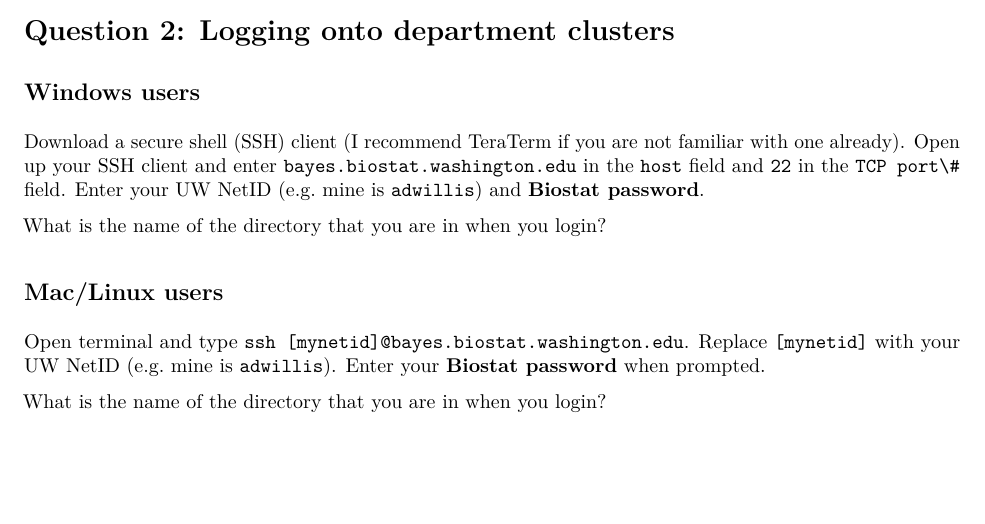
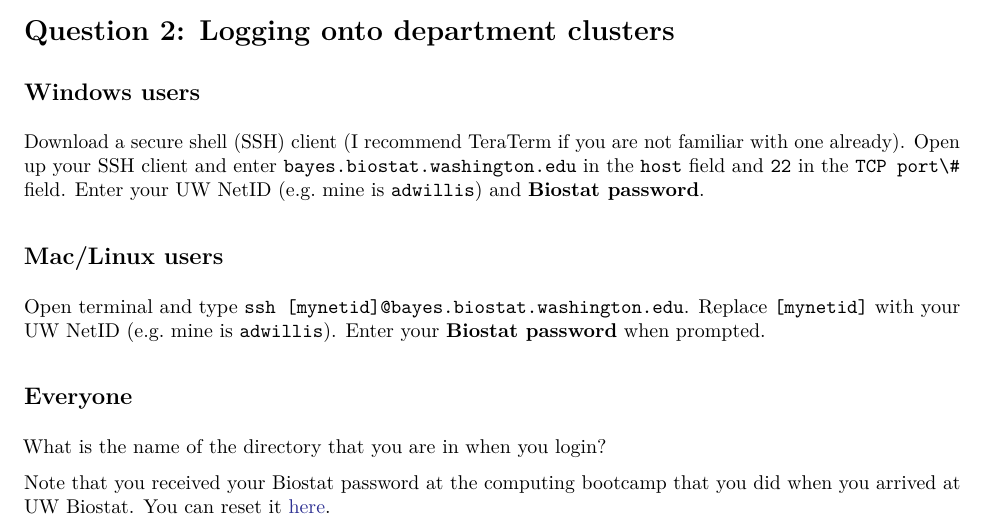
Before and after one commit to adw96/biostat561, an R Markdown document (lecture8/homework8.Rmd): part of the page, cut so that both start at the same text, the shorter picture padded with empty space. The pictures show the output file lecture8/homework8.pdf that the author committed with the source.

Commit message:
update hw8

```diff
--- a/lecture8/homework8.Rmd
+++ b/lecture8/homework8.Rmd
@@ -31,10 +31,13 @@ Upload your shell script, but there is no need to upload the folders or their co
 
 Download a secure shell (SSH) client (I recommend TeraTerm if you are not familiar with one already). Open up your SSH client and enter `bayes.biostat.washington.edu` in the   `host` field and `22` in the `TCP port\#` field. Enter your UW NetID (e.g. mine is `adwillis`) and **Biostat password**.
 
-What is the name of the directory that you are in when you login?
-
 ## Mac/Linux users
 
 Open terminal and type `ssh [mynetid]@bayes.biostat.washington.edu`. Replace `[mynetid]` with your UW NetID (e.g. mine is `adwillis`). Enter your **Biostat password** when prompted.
 
+
+## Everyone
+
 What is the name of the directory that you are in when you login?
+
+Note that you received your Biostat password at the computing bootcamp that you did when you arrived at UW Biostat. You can reset it [here](https://intranet.biostat.washington.edu/support/reset-your-department-account-password).
```
Also changed, not shown: lecture8/homework8.pdf.
